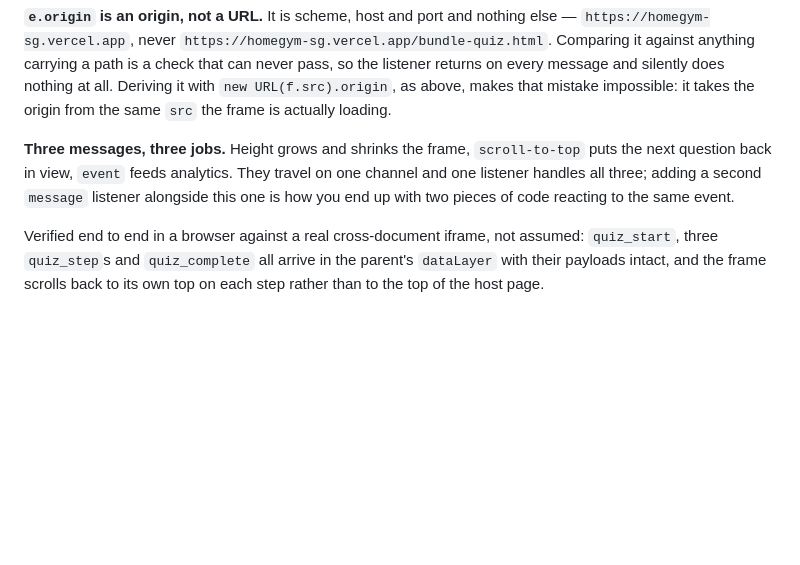
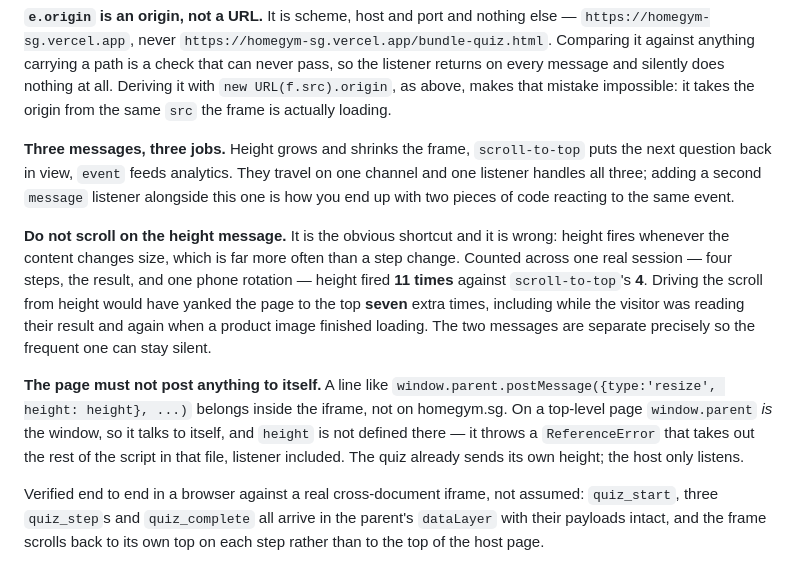
Before and after one commit to goodkarmadoge/Homegym-sg, a Markdown page: HANDOFF.md, the part around the change. Rendered like a GitHub page; blank space fills up the shorter version.

Commit message:
Warn against the two traps in the host listener, with the counts
The client's second attempt at the host listener drives the scroll from
the height message. It is the obvious shortcut and it is the wrong one,
so the measurement is written down rather than the opinion.

Counted across one real session, four steps plus the result plus a phone
rotation: height fired 11 times, scroll-to-top 4. Coupling them would
have yanked the page to the top seven extra times, including while the
visitor was reading their result and again when a product image finished
loading. That is the whole reason the two messages are separate, and the
reason was nowhere in the document.

Also recorded: a postMessage call belongs inside the iframe, never on
homegym.sg. On a top-level page window.parent is the window itself, so
it posts to itself, and the height variable does not exist there — it
throws a ReferenceError that takes the rest of that file's script with
it, listener included. That one is silent in the worst way: the page
looks fine and nothing works.

No source change. The quiz already sends height, scroll-to-top and event
correctly; every one of these is a host-side trap the handoff had not
named.

npm run check is green: 53 tests, 112,875 combinations swept with every
bundle reachable, verify OK.

Co-Authored-By: Claude Opus 5 <noreply@anthropic.com>
Claude-Session: https://claude.ai/code/session_01Edxa3hdyGVE5VjLH5sGfrz

```diff
--- a/HANDOFF.md
+++ b/HANDOFF.md
@@ -244,6 +244,22 @@ They travel on one channel and one listener handles all three; adding a second
 `message` listener alongside this one is how you end up with two pieces of code
 reacting to the same event.
 
+**Do not scroll on the height message.** It is the obvious shortcut and it is
+wrong: height fires whenever the content changes size, which is far more often
+than a step change. Counted across one real session — four steps, the result,
+and one phone rotation — height fired **11 times** against `scroll-to-top`'s
+**4**. Driving the scroll from height would have yanked the page to the top
+**seven** extra times, including while the visitor was reading their result and
+again when a product image finished loading. The two messages are separate
+precisely so the frequent one can stay silent.
+
+**The page must not post anything to itself.** A line like
+`window.parent.postMessage({type:'resize', height: height}, ...)` belongs inside
+the iframe, not on homegym.sg. On a top-level page `window.parent` *is* the
+window, so it talks to itself, and `height` is not defined there — it throws a
+`ReferenceError` that takes out the rest of the script in that file, listener
+included. The quiz already sends its own height; the host only listens.
+
 Verified end to end in a browser against a real cross-document iframe, not
 assumed: `quiz_start`, three `quiz_step`s and `quiz_complete` all arrive in the
 parent's `dataLayer` with their payloads intact, and the frame scrolls back to
```
